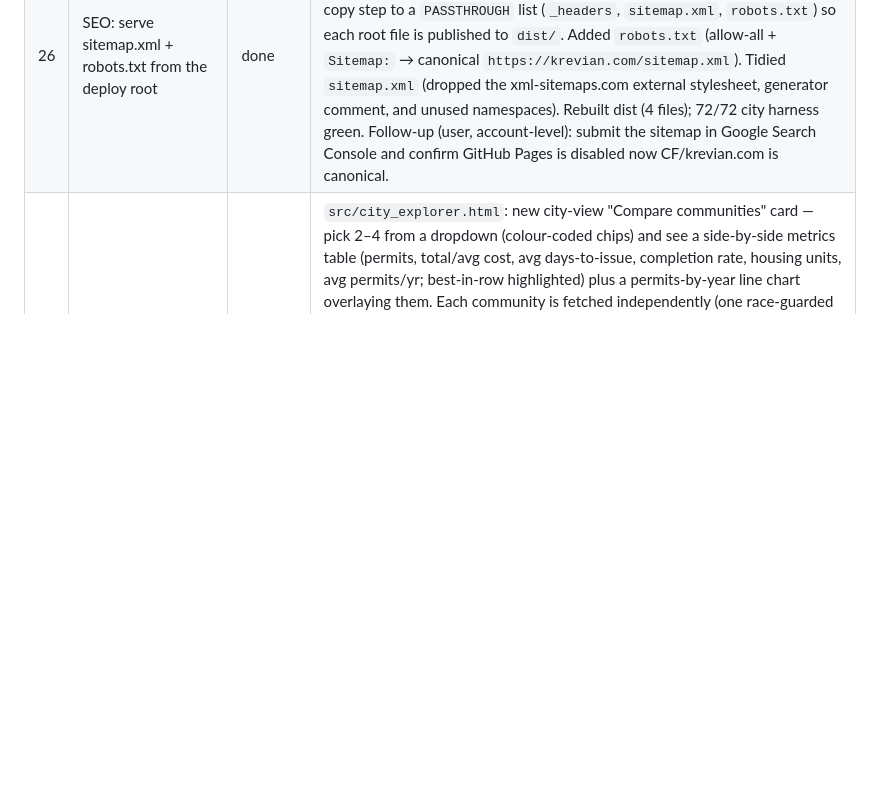
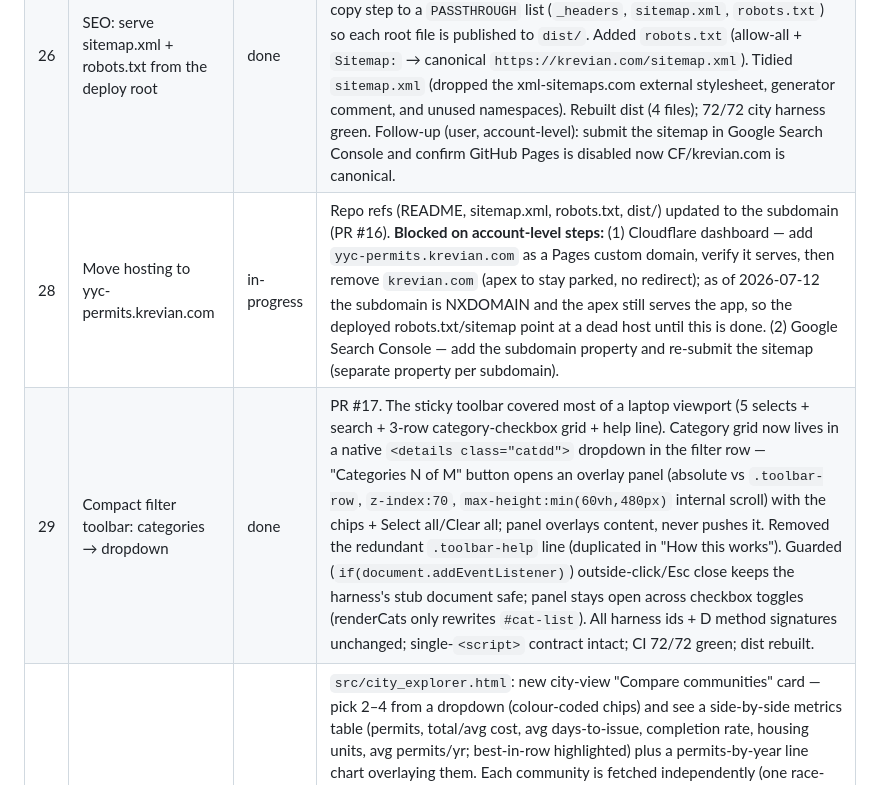
Before and after one commit to shepherd70/permit-explorer, a Markdown page: TASKS.md, the part around one of its changes. Drawn GitHub-style; blank space fills up the shorter version.

```diff
--- a/TASKS.md
+++ b/TASKS.md
@@ -30,6 +30,8 @@ Status values: `todo` | `in-progress` | `done` | `dropped`
 | 22 | Map: drop "Bubbles", add avg-permits/year shading | done | PR session/2026-06-21-permit-category-filter. City map is now ALWAYS a community choropleth (removed the Bubbles/Areas toggle, `drawBubbles`, `this.choro`, the `map=areas` URL param). Added **"Avg permits / year"** (`ppy` = community count ÷ selected year-span, log-scaled) as the new DEFAULT metric — it carries the volume signal the count bubbles used to. Boundaries preloaded at init so the default view isn't blank; boundary-load failure is now recoverable (in-map Retry link, no blank map). City harness 60→65 (asserts `ppy = n/yspan`, exercises the no-vals fallback + boundary-failure→retry cycle); removed dead `.lg-dot/.lg-sm/.lg-lg` CSS. Live-verified; src/dist synced; 16+65+9 green. 4-dimension review (31 raw items, ~20 were "no-fix" affirmations) → 5 real fixes applied. |
 | 21 | Permit-category show/hide filter (city explorer) | done | PR session/2026-06-21-permit-category-filter. `src/city_explorer.html`: multi-select checkbox panel built dynamically from the distinct `permitclassgroup` values, **replacing** the single-select "Permit class" dropdown. All categories checked except **Single Family** (≈55% of permits; clutters the map) which starts unchecked. Server-side filter (`permitclassgroup IN (...)` in `where()`, omitted when all checked) so the count query — and the city/detail ~30K threshold — sees the FILTERED count; hiding Single Family can flip into detail view. Toggling re-runs the abort/`_seq`-guarded `apply()`; all-cleared → empty-state (no fetch); Select all / Clear all + "N of M shown"; shareable `?cats=` (encodes the HIDDEN set, default omitted, `cats=*`=show all). Single-`<script>` contract preserved; `esc()` untouched (drift green). City harness 40→59 incl. a category-aware count stub + city→detail flip assertion guarding the filtered-count invariant; src/dist synced; live-verified; 16+59+9 green. 4-dimension adversarial review → 3 findings, all fixed. |
 | 26 | SEO: serve sitemap.xml + robots.txt from the deploy root | done | `build.py` published only `index.html` + `_headers` to `dist/`, so the `sitemap.xml` added at the repo root (commit fcd4960) never reached the Cloudflare output and 404'd at `krevian.com/sitemap.xml`. Generalized the copy step to a `PASSTHROUGH` list (`_headers`, `sitemap.xml`, `robots.txt`) so each root file is published to `dist/`. Added `robots.txt` (allow-all + `Sitemap:` → canonical `https://krevian.com/sitemap.xml`). Tidied `sitemap.xml` (dropped the xml-sitemaps.com external stylesheet, generator comment, and unused namespaces). Rebuilt dist (4 files); 72/72 city harness green. Follow-up (user, account-level): submit the sitemap in Google Search Console and confirm GitHub Pages is disabled now CF/krevian.com is canonical. |
+| 28 | Move hosting to yyc-permits.krevian.com | in-progress | Repo refs (README, sitemap.xml, robots.txt, dist/) updated to the subdomain (PR #16). **Blocked on account-level steps:** (1) Cloudflare dashboard — add `yyc-permits.krevian.com` as a Pages custom domain, verify it serves, then remove `krevian.com` (apex to stay parked, no redirect); as of 2026-07-12 the subdomain is NXDOMAIN and the apex still serves the app, so the deployed robots.txt/sitemap point at a dead host until this is done. (2) Google Search Console — add the subdomain property and re-submit the sitemap (separate property per subdomain). |
+| 29 | Compact filter toolbar: categories → dropdown | done | PR #17. The sticky toolbar covered most of a laptop viewport (5 selects + search + 3-row category-checkbox grid + help line). Category grid now lives in a native `<details class="catdd">` dropdown in the filter row — "Categories N of M" button opens an overlay panel (absolute vs `.toolbar-row`, `z-index:70`, `max-height:min(60vh,480px)` internal scroll) with the chips + Select all/Clear all; panel overlays content, never pushes it. Removed the redundant `.toolbar-help` line (duplicated in "How this works"). Guarded (`if(document.addEventListener)`) outside-click/Esc close keeps the harness's stub document safe; panel stays open across checkbox toggles (renderCats only rewrites `#cat-list`). All harness ids + D method signatures unchanged; single-`<script>` contract intact; CI 72/72 green; dist rebuilt. |
 | 27 | Compare communities (side-by-side) | done | `src/city_explorer.html`: new city-view "Compare communities" card — pick 2–4 from a dropdown (colour-coded chips) and see a side-by-side metrics table (permits, total/avg cost, avg days-to-issue, completion rate, housing units, avg permits/yr; best-in-row highlighted) plus a permits-by-year line chart overlaying them. Each community is fetched independently (one race-guarded yearly group-by query each via `cmpRun`/`cmpWhere`, scoped to the current year/category/work/status filters but NOT the main community dropdown); totals/avg-cost/dti/completion are derived from those rows. City-mode only (hidden in detail); re-fetches when filters change; shareable via `?cmp=` (omitted when empty). Single-`<script>` contract preserved; city harness +11 (per-community `done`/`openn` yearly stub + data/totals/completion/chart/table/remove/clear/URL assertions); `dist/index.html` rebuilt byte-identical. |
 
 ## Log
```
Also changed, not shown: other parts of TASKS.md (+2 -0 lines).
